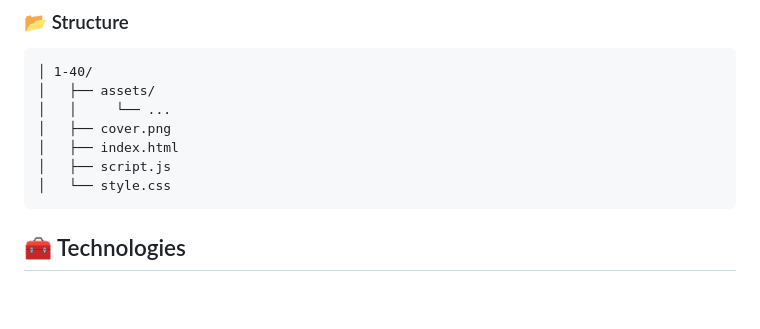
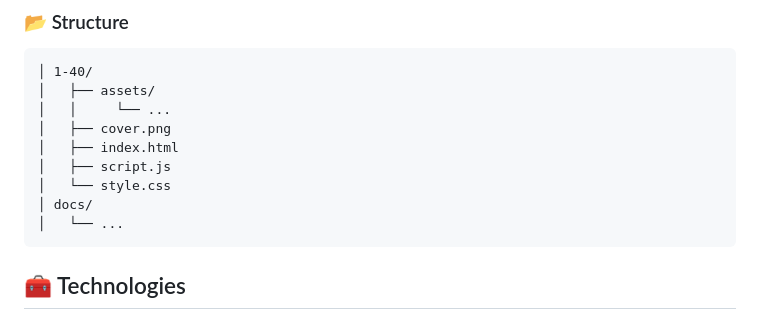
Before and after one commit to mar-alv/bora-codar, a Markdown page: README.md, the part around the change. Rendered like a GitHub page; blank space fills up the shorter version.

````diff
--- a/README.md
+++ b/README.md
@@ -43,6 +43,8 @@ Install the Visual Studio Code extension 'Live Server', on the bottom right of t
 │   ├── index.html
 │   ├── script.js
 │   └── style.css
+│ docs/
+│   └── ...
 ```
 
 ## <a id='technologies' style='text-decoration: none; color: inherit;'>🧰 Technologies</a>
````
Also changed, not shown: docs/README-pt.md (+2 -0 lines).
